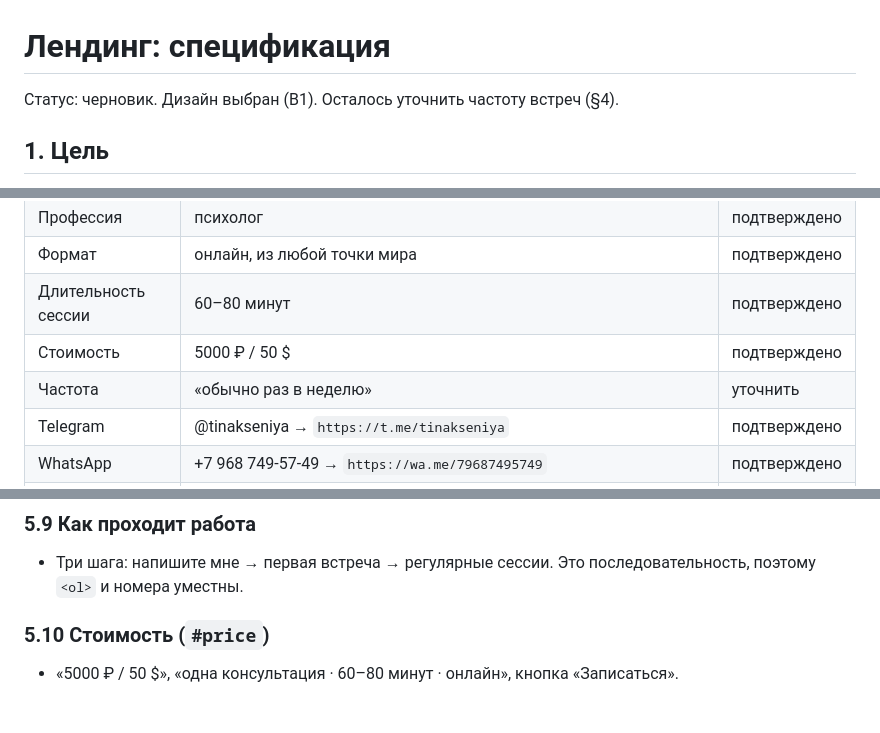
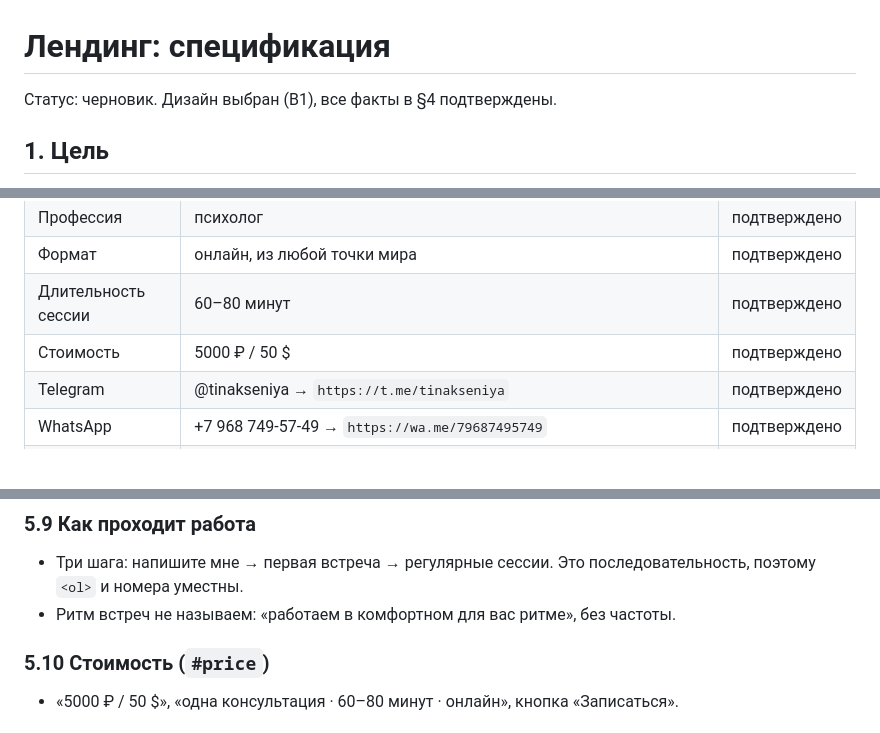
Before and after one commit to abigotado/tinakoval_landing, a Markdown page: docs/specs/landing.md, 3 parts joined by grey strips. Rendered like a GitHub page; blank space fills up the shorter version.

Commit message:
docs: do not state a session frequency

```diff
--- a/docs/specs/landing.md
+++ b/docs/specs/landing.md
@@ -1,6 +1,6 @@
 # Лендинг: спецификация
 
-Статус: черновик. Дизайн выбран (В1). Осталось уточнить частоту встреч (§4).
+Статус: черновик. Дизайн выбран (В1), все факты в §4 подтверждены.
 
 ## 1. Цель
 
@@ -52,7 +52,6 @@ Telegram.
 | Формат              | онлайн, из любой точки мира                                                                                     | подтверждено |
 | Длительность сессии | 60–80 минут                                                                                                     | подтверждено |
 | Стоимость           | 5000 ₽ / 50 $                                                                                                   | подтверждено |
-| Частота             | «обычно раз в неделю»                                                                                           | уточнить     |
 | Telegram            | @tinakseniya → `https://t.me/tinakseniya`                                                                       | подтверждено |
 | WhatsApp            | +7 968 749-57-49 → `https://wa.me/79687495749`                                                                  | подтверждено |
 | Instagram           | @tinaksenia → `https://instagram.com/tinaksenia`                                                                | подтверждено |
@@ -151,6 +150,7 @@ Telegram.
 
 - Три шага: напишите мне → первая встреча → регулярные сессии. Это
   последовательность, поэтому `<ol>` и номера уместны.
+- Ритм встреч не называем: «работаем в комфортном для вас ритме», без частоты.
 
 ### 5.10 Стоимость (`#price`)
 
```
